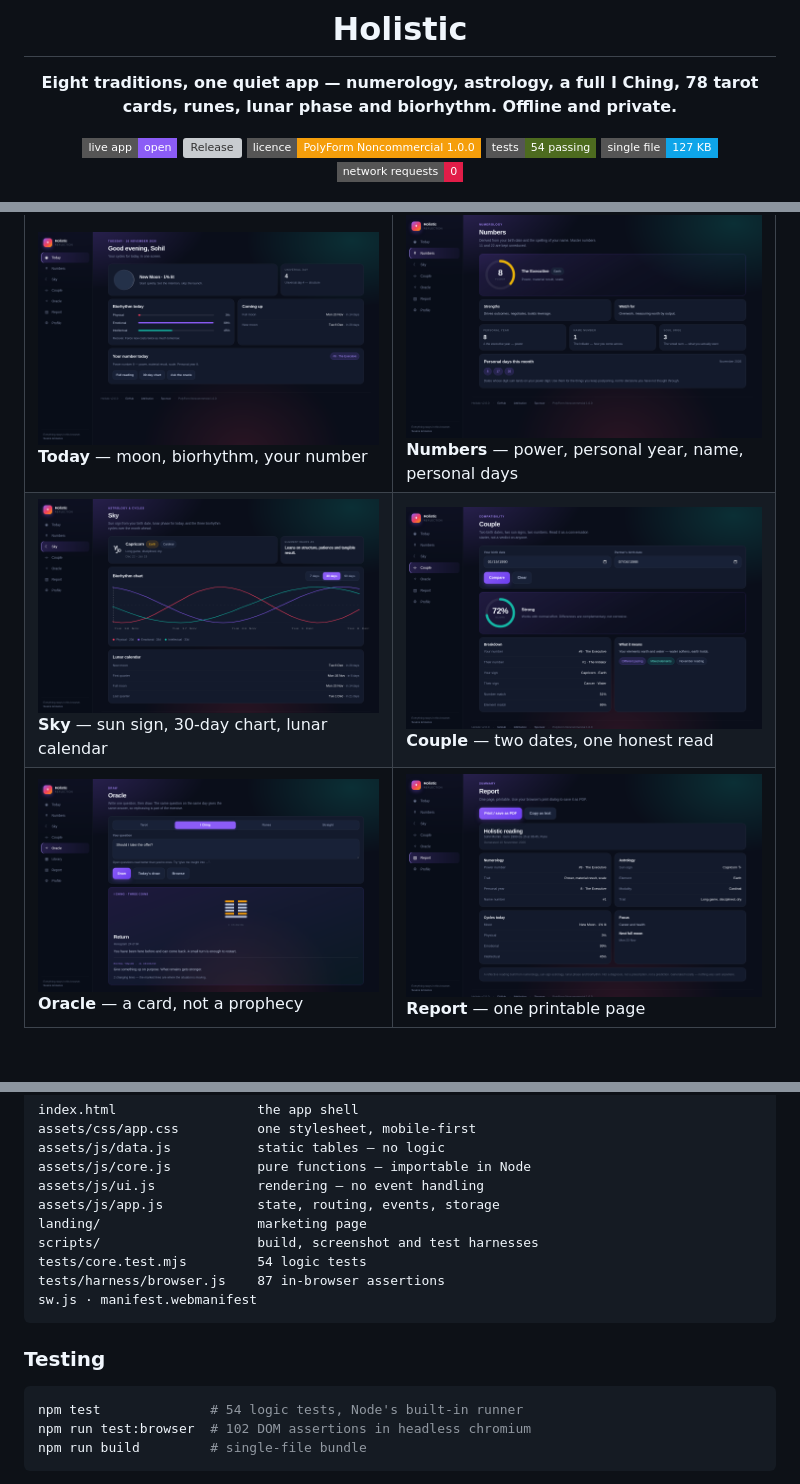
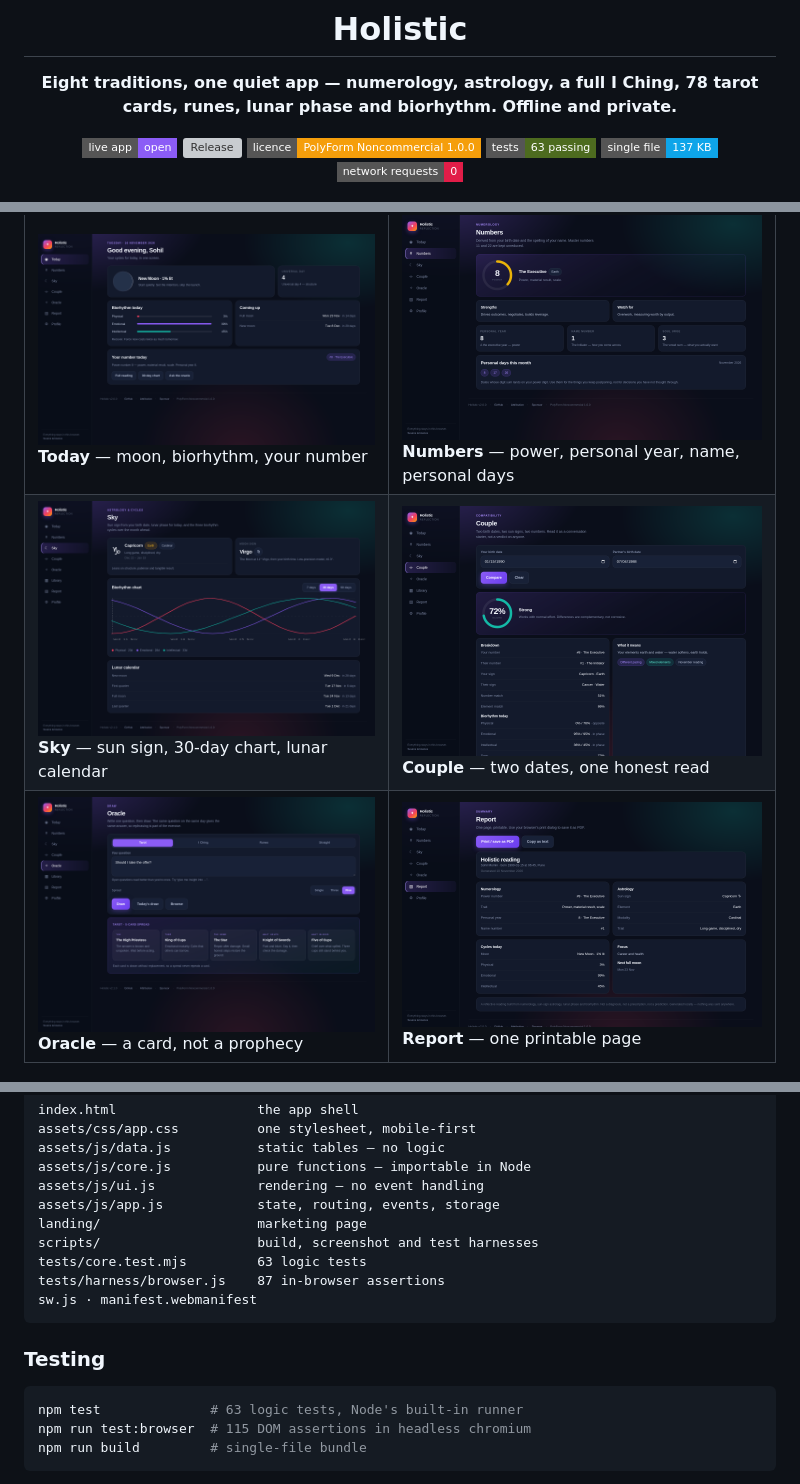
Before and after one commit to drsamonline/holistic, a Markdown page: README.md, 3 parts joined by grey strips. Drawn GitHub-style; pictures changed too: screenshots/desktop-couple.png, screenshots/desktop-oracle.png, screenshots/desktop-sky.png; badges without logos; grey boxes are pictures that could not be loaded.

````diff
--- a/README.md
+++ b/README.md
@@ -9,8 +9,8 @@
 [![Live app](https://img.shields.io/badge/live_app-open-8b5cf6?style=flat-square)](https://drsamonline.github.io/holistic/)
 [![Release](https://img.shields.io/github/v/release/drsamonline/holistic?style=flat-square&color=14b8a6)](https://github.com/drsamonline/holistic/releases)
 [![Licence](https://img.shields.io/badge/licence-PolyForm_Noncommercial_1.0.0-f59e0b?style=flat-square)](LICENSE)
-[![Tests](https://img.shields.io/badge/tests-54_passing-4d6b1f?style=flat-square)](#testing)
-[![Size](https://img.shields.io/badge/single_file-127_KB-0ea5e9?style=flat-square)](dist/holistic.html)
+[![Tests](https://img.shields.io/badge/tests-63_passing-4d6b1f?style=flat-square)](#testing)
+[![Size](https://img.shields.io/badge/single_file-137_KB-0ea5e9?style=flat-square)](dist/holistic.html)
 [![Network](https://img.shields.io/badge/network_requests-0-e11d48?style=flat-square)](#privacy)
 
 <img src="screenshots/desktop-today.png" alt="The Today screen" width="880">
@@ -121,7 +124,7 @@ assets/js/ui.js             rendering — no event handling
 assets/js/app.js            state, routing, events, storage
 landing/                    marketing page
 scripts/                    build, screenshot and test harnesses
-tests/core.test.mjs         54 logic tests
+tests/core.test.mjs         63 logic tests
 tests/harness/browser.js    87 in-browser assertions
 sw.js · manifest.webmanifest
 ```
@@ -129,8 +132,8 @@ sw.js · manifest.webmanifest
 ### Testing
 
 ```bash
-npm test              # 54 logic tests, Node's built-in runner
-npm run test:browser  # 102 DOM assertions in headless chromium
+npm test              # 63 logic tests, Node's built-in runner
+npm run test:browser  # 115 DOM assertions in headless chromium
 npm run build         # single-file bundle
 ```
 
````
Also changed, not shown: other parts of README.md (+4 -1 lines), CHANGELOG.md (+24 -0 lines), RELEASE_NOTES.md (+8 -8 lines), 14 other files.
